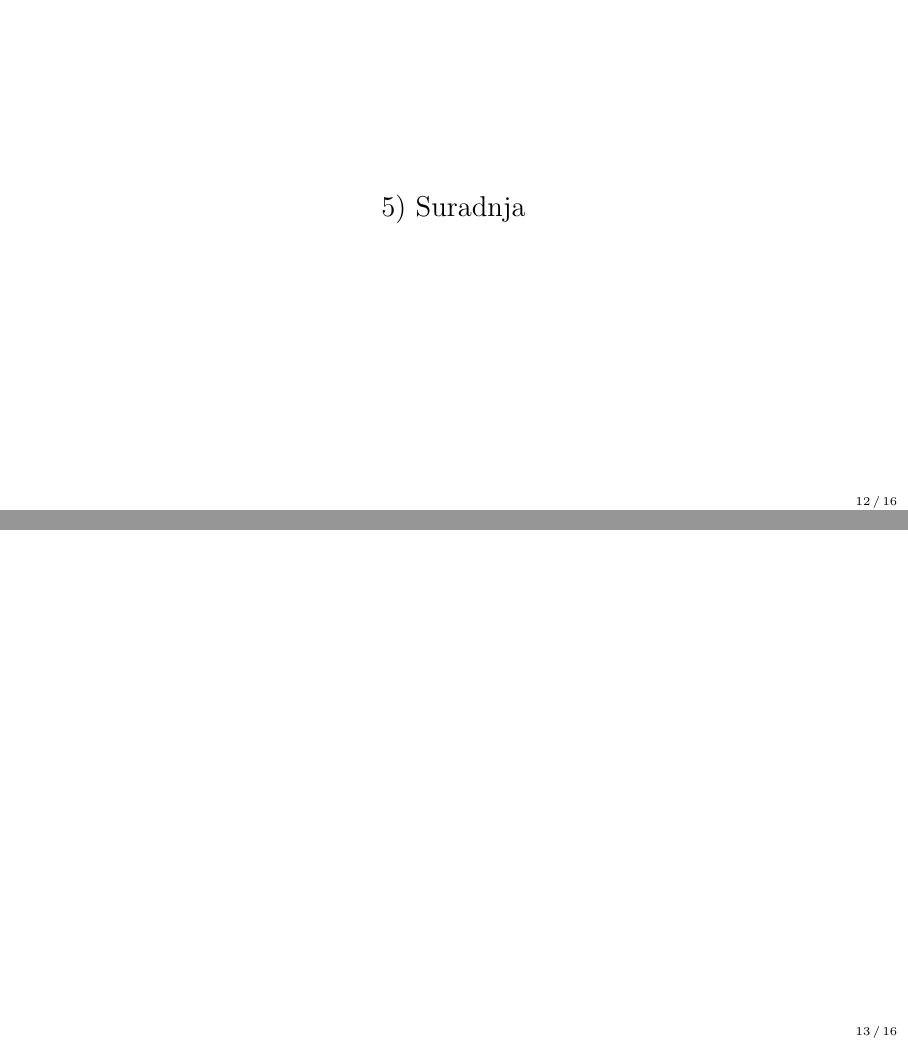
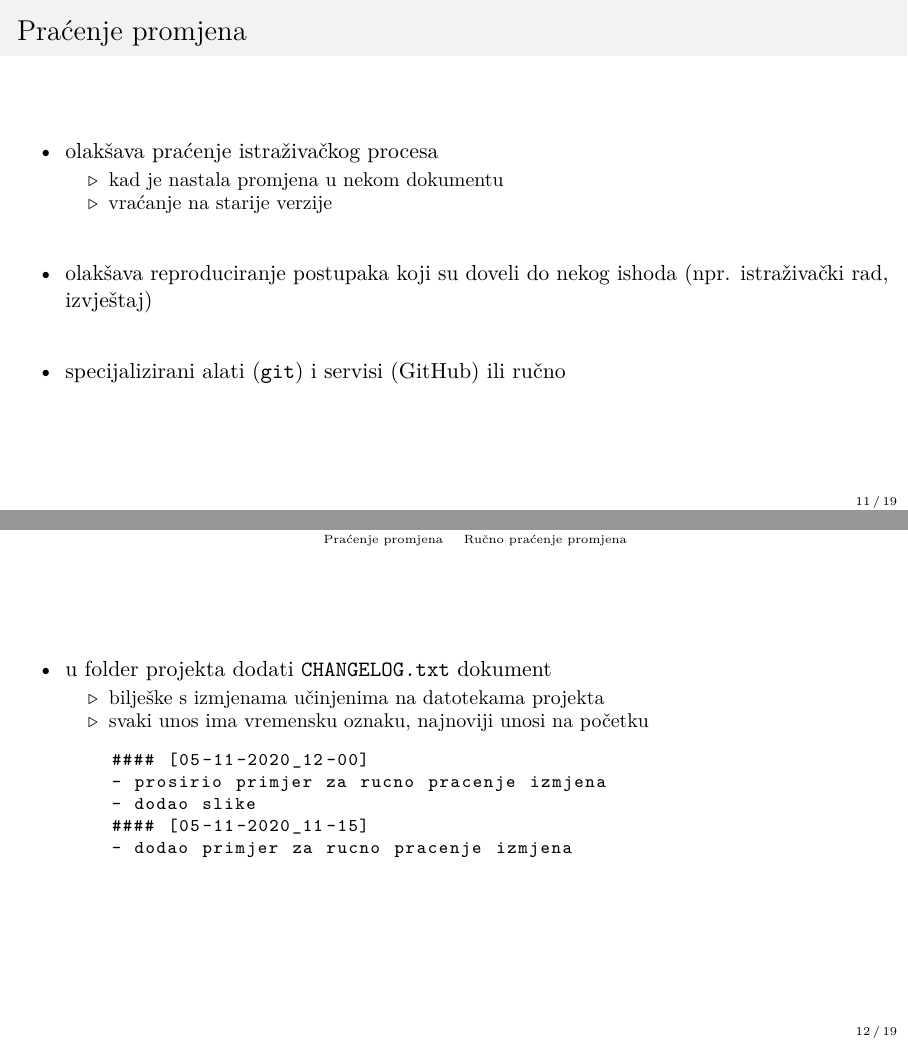
Before and after one commit to vdeni/crossda-good-enough-practices, LaTeX slides (presentation/presentation.tex): pages 23 and 24 of 27 before the commit and pages 24 and 26 of 38 after it, joined at a grey line. Compiled offline with pdfLaTeX.

Commit message:
wrote tracking changes draft

```diff
--- a/presentation/presentation.tex
+++ b/presentation/presentation.tex
@@ -41,6 +41,8 @@
 \renewcommand{\BEd}{izdanje}
 \renewcommand{\BVOL}{svezak}
 %%%%%
+
+\setcounter{tocdepth}{1}
 
 %%%%% beamer tema
 \usetheme{CambridgeUS}
@@ -107,6 +109,9 @@
     \citep{#1}
     \egroup}
 %%%%%
+
+%%%% listings
+\lstset{basicstyle=\footnotesize\ttfamily}
 
 \begin{document}
 
@@ -303,5 +308,82 @@
 
 \begin{noheadline}
     \begin{frame}
+        \frametitle{Praćenje promjena}
+
+        \begin{itemize}
+            \setlength{\itemsep}{2em}
+
+            \item olakšava praćenje istraživačkog procesa
+
+            \begin{itemize}
+                \item kad je nastala promjena u nekom dokumentu
+
+                \item vraćanje na starije verzije
+            \end{itemize}
+
+            \pause
+
+            \item olakšava reproduciranje postupaka koji su doveli do nekog
+                ishoda (npr. istraživački rad, izvještaj)
+
+            \pause
+
+            \item specijalizirani alati (\texttt{git}) i servisi (GitHub) ili
+                ručno
+
+        \end{itemize}
     \end{frame}
 \end{noheadline}
+
+\subsection{Ručno praćenje promjena}
+
+\begin{frame}[fragile]
+    \begin{itemize}
+        \setlength{\itemsep}{2em}
+
+        \item u folder projekta dodati \texttt{CHANGELOG.txt} dokument
+
+        \begin{itemize}
+            \item bilješke s izmjenama učinjenima na datotekama projekta
+            \item svaki unos ima vremensku oznaku, najnoviji unosi na početku
+        \end{itemize}
+
+        \pause
+
+        \begin{lstlisting}
+    #### [05-11-2020_12-00]
+    - prosirio primjer za rucno pracenje izmjena
+    - dodao slike
+    #### [05-11-2020_11-15]
+    - dodao primjer za rucno pracenje izmjena
+        \end{lstlisting}
+
+    \end{itemize}
+\end{frame}
+
+\begin{frame}[fragile]
+    \begin{itemize}
+        \setlength{\itemsep}{2em}
+
+        \item napravite kopiju projekta kad god učinite neku značajnu promjenu
+
+        \pause
+
+        \item kopiju pohranite u folder unutar projektnog foldera
+
+        \item kao ime foldera s kopijom stavite datum kad je kopija napravljena
+
+        \pause
+
+        \begin{lstlisting}
+    projekt/
+    |-- trenutna
+    |-- 05-11-2020
+    |-- 04-11-2020
+        \end{lstlisting}
+
+        \pause
+
+        \item memorija je jeftina, podaci su skupi!
+    \end{itemize}
+\end{frame}
```
Also changed, not shown: images/walrus-folder.jpg (deleted), presentation/presentation.tex (22 more changed lines).
